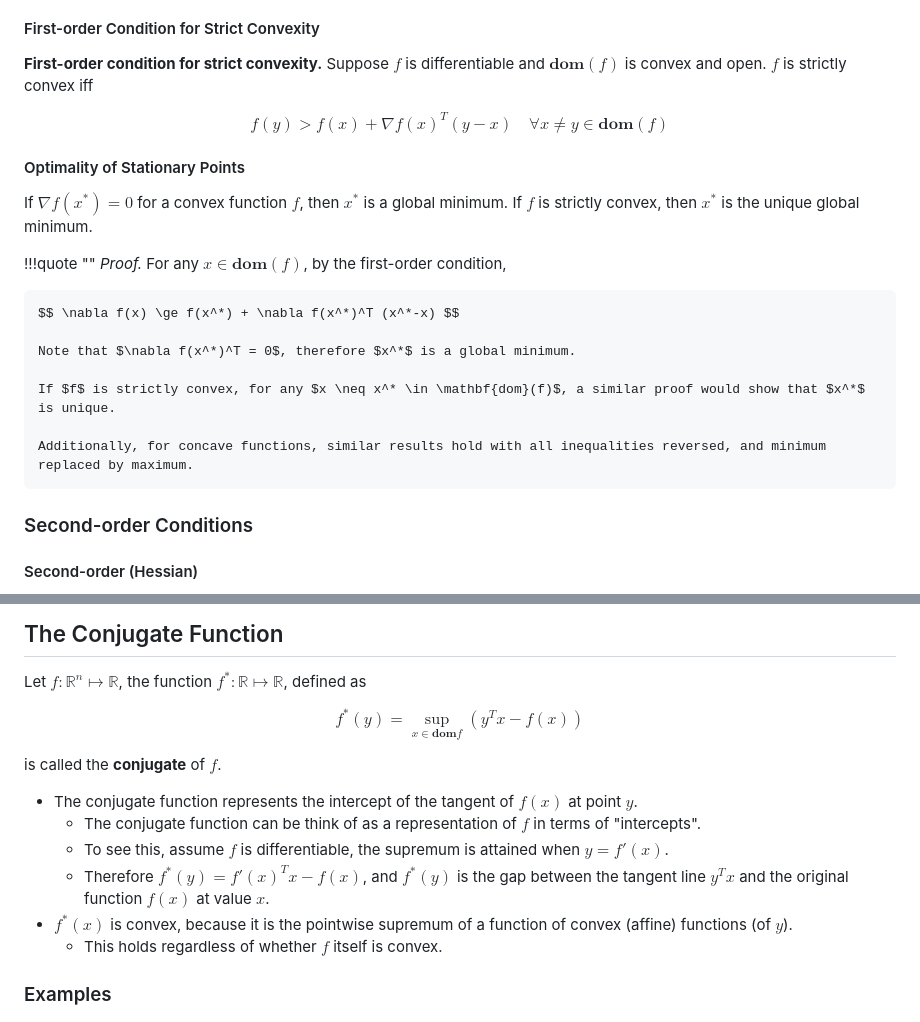
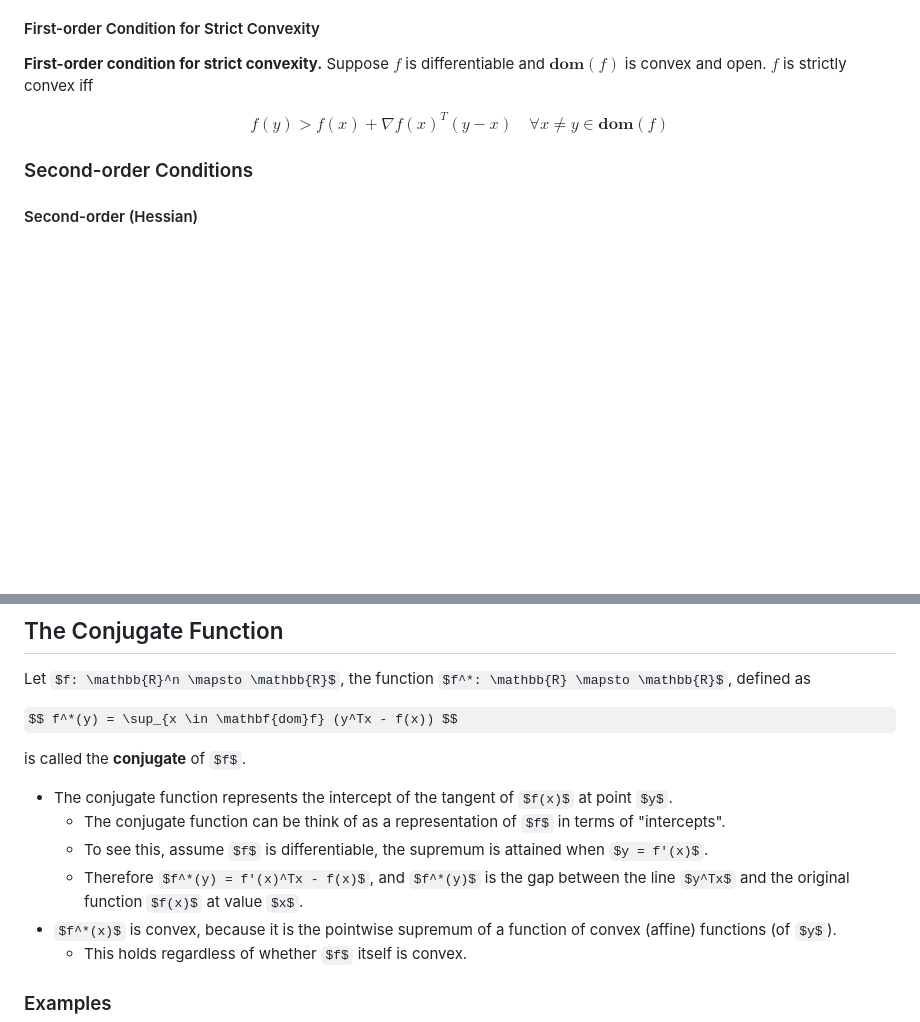
Before and after one commit to YBRua/CourseNotes, a Markdown page: Convex Optimization/03.ConvexFunctions.md, 2 parts joined by grey strips. Drawn GitHub-style; some formulas as TeX source; blank space fills up the shorter version.

```diff
--- a/Convex Optimization/03.ConvexFunctions.md
+++ b/Convex Optimization/03.ConvexFunctions.md
@@ -111,21 +111,6 @@ $$ f(y) \ge f(x) + \nabla f(x)^T(y-x), \quad \forall x,y \in \mathbf{dom}(f) $$
 **First-order condition for strict convexity.** Suppose $f$ is differentiable and $\mathbf{dom}(f)$ is convex and open. $f$ is strictly convex iff
 
 $$ f(y) > f(x) + \nabla f(x)^T (y-x) \quad \forall x \neq y \in \mathbf{dom}(f) $$
-
-#### Optimality of Stationary Points
-
-If $\nabla f(x^*) = 0$ for a convex function $f$, then $x^*$ is a global minimum. If $f$ is strictly convex, then $x^*$ is the unique global minimum.
-
-!!!quote ""
-    *Proof.* For any $x \in \mathbf{dom}(f)$, by the first-order condition,
-
-    $$ \nabla f(x) \ge f(x^*) + \nabla f(x^*)^T (x^*-x) $$
-
-    Note that $\nabla f(x^*)^T = 0$, therefore $x^*$ is a global minimum.
-
-    If $f$ is strictly convex, for any $x \neq x^* \in \mathbf{dom}(f)$, a similar proof would show that $x^*$ is unique.
-
-    Additionally, for concave functions, similar results hold with all inequalities reversed, and minimum replaced by maximum.
 
 ### Second-order Conditions
 
@@ -471,7 +456,7 @@ is called the **conjugate** of $f$.
 - The conjugate function represents the intercept of the tangent of $f(x)$ at point $y$.
   - The conjugate function can be think of as a representation of $f$ in terms of "intercepts".
   - To see this, assume $f$ is differentiable, the supremum is attained when $y = f'(x)$.
-  - Therefore $f^*(y) = f'(x)^Tx - f(x)$, and $f^*(y)$ is the gap between the tangent line $y^Tx$ and the original function $f(x)$ at value $x$.
+  - Therefore $f^*(y) = f'(x)^Tx - f(x)$, and $f^*(y)$ is the gap between the line $y^Tx$ and the original function $f(x)$ at value $x$.
 - $f^*(x)$ is convex, because it is the pointwise supremum of a function of convex (affine) functions (of $y$).
   - This holds regardless of whether $f$ itself is convex.
 
```
Also changed, not shown: Convex Optimization/04.ConvexOptimizationProblems.md (+11 -1 lines), Convex Optimization/10.EqualityConstrainedMinimization.md (+3 -3 lines).
